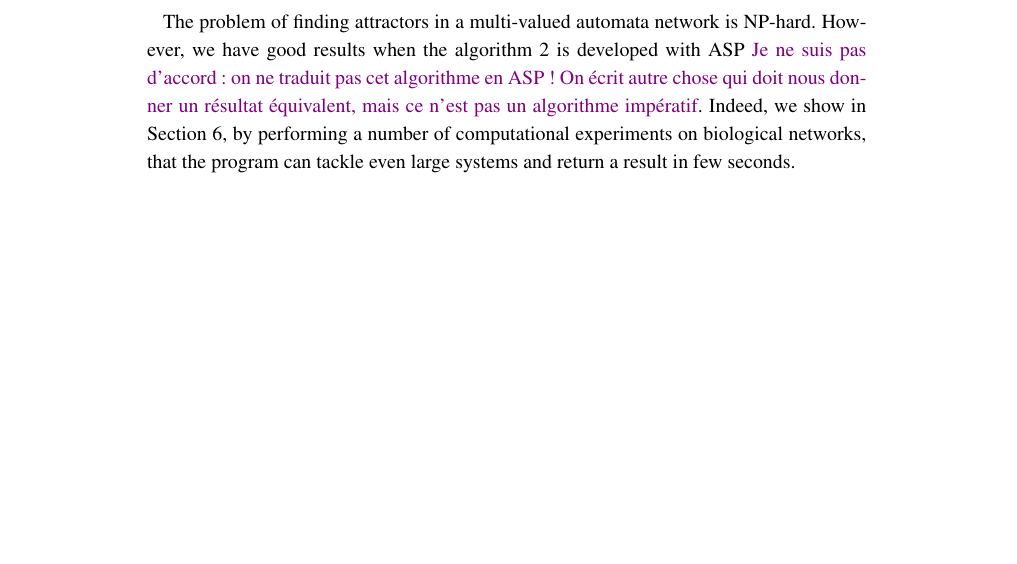
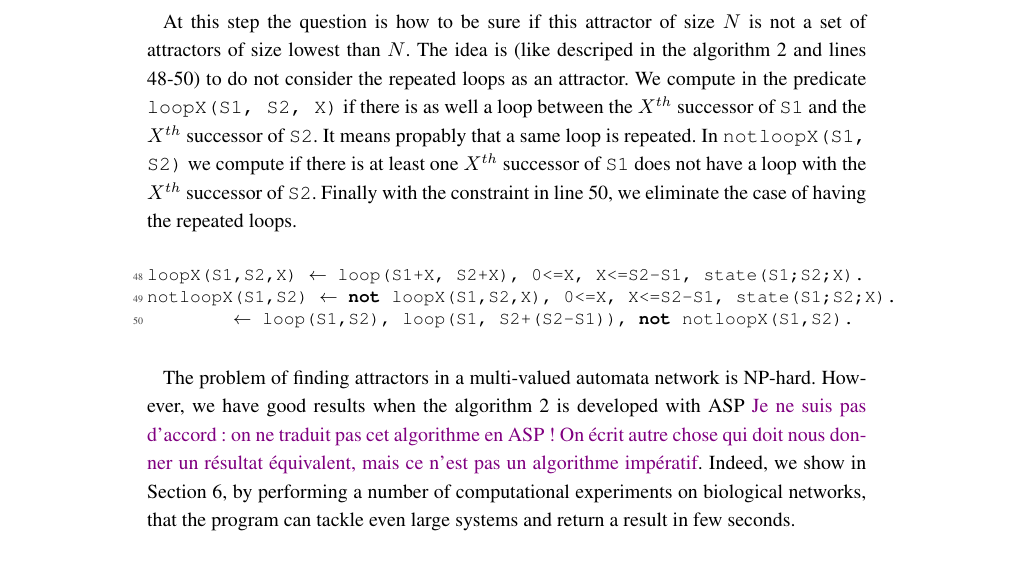
Before and after one commit to EmnaBenAbdallah/BMC-2016, a LaTeX document (main.tex, which reads parts/attractors.tex): part of page 11 of 13, cut at the place of the change, the shorter picture padded with empty space. Compiled offline with pdfLaTeX.

Commit message:
ajout des lignes d'ASP pour l'élimination de la répétition des boucles

```diff
--- a/parts/attractors.tex
+++ b/parts/attractors.tex
@@ -165,11 +165,19 @@ playableInCycle(action(A,I,B,J,K),S) :- candidatePlayable(action(A,I,B,J,K),S),
 existActionOut :- candidatePlayable(Action,S), not playableInCycle(Action,S). %\label{existActOut1}
 \end{lstlisting}
 
+At this step the question is how to be sure if this attractor of size $N$ is not a set of attractors of size lowest than $N$. The idea is (like descriped in the algorithm \ref{alg:PH-attractor} and lines \ref{loopX}-\ref{constraintloopX}) to do not consider the repeated loops as an attractor. We compute in the predicate \texttt{loopX(S1, S2, X)} if there is as well a loop between the $X^{th}$ successor of \texttt{S1} and the $X^{th}$ successor of \texttt{S2}. It means propably  that a same loop is repeated. In \texttt{notloopX(S1, S2)} we compute if there is at least one $X^{th}$ successor of \texttt{S1} does not have a loop with the $X^{th}$ successor of \texttt{S2}. Finally with the constraint in line \ref{constraintloopX}, we eliminate the case of having the repeated loops.
+
+\begin{lstlisting}
+loopX(S1,S2,X) :- loop(S1+X, S2+X), 0<=X, X<=S2-S1, state(S1;S2;X). %\label{loopX}
+notloopX(S1,S2) :- not loopX(S1,S2,X), 0<=X, X<=S2-S1, state(S1;S2;X). %\label{notloopX}
+ 	:- loop(S1,S2), loop(S1, S2+(S2-S1)), not notloopX(S1,S2). %\label{constraintloopX}
+\end{lstlisting}
+
 The problem of finding attractors in a multi-valued automata network is NP-hard. However, we have good results when the algorithm \ref{alg:PH-attractor} is developed with ASP \Maxime{Je ne suis pas d'accord : on ne traduit pas cet algorithme en ASP ! On écrit autre chose qui doit nous donner un résultat équivalent, mais ce n'est pas un algorithme impératif}. Indeed, we show in Section \ref{sec:results}, by performing a number of computational experiments on biological networks, that the program can tackle even large systems and return a result in few seconds.
 
 %
 %
-%Clearly, all states between any two occurrences of the last state belong to a loop. A loop corresponds to an attractor. We mark all attractor’s states. In the following itera- tions, we will only search for paths in which the last state is not marked.
+%Clearly, all states between any two occurrences of the last state belong to a loop. A loop corresponds to an attractor. We mark all attractor’s states. In the following iterations, we will only search for paths in which the last state is not marked.
 %Until at least one attractor remains unmarked, we can find a path of any length since we can cycle in an attractor forever. However, once all attractors are identified and marked, we will only be able find paths which are shorter than a given length (at most the diameter of the STG). So, when we search for a path of some length k and it does not exist, this means that all attractors are already identified and the algorithm can terminate.
 %If a path of length k does exist and it is loop-free, we double k and continue the search for a path of the new length.
 %We illustrate the algorithm on the example of the Boolean network in Figure 1. The algorithm starts from searching for a path of length $N = 3$
```
